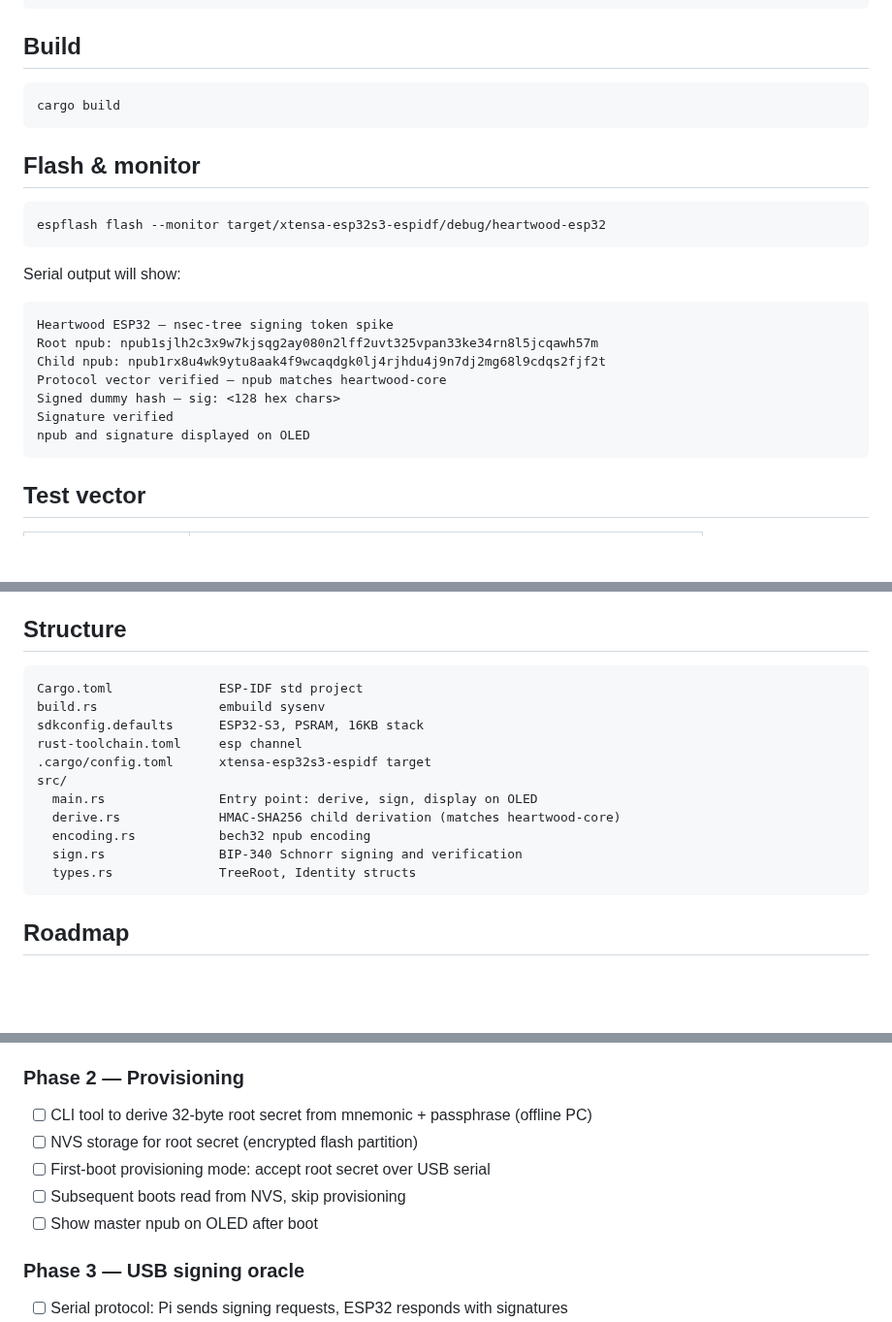
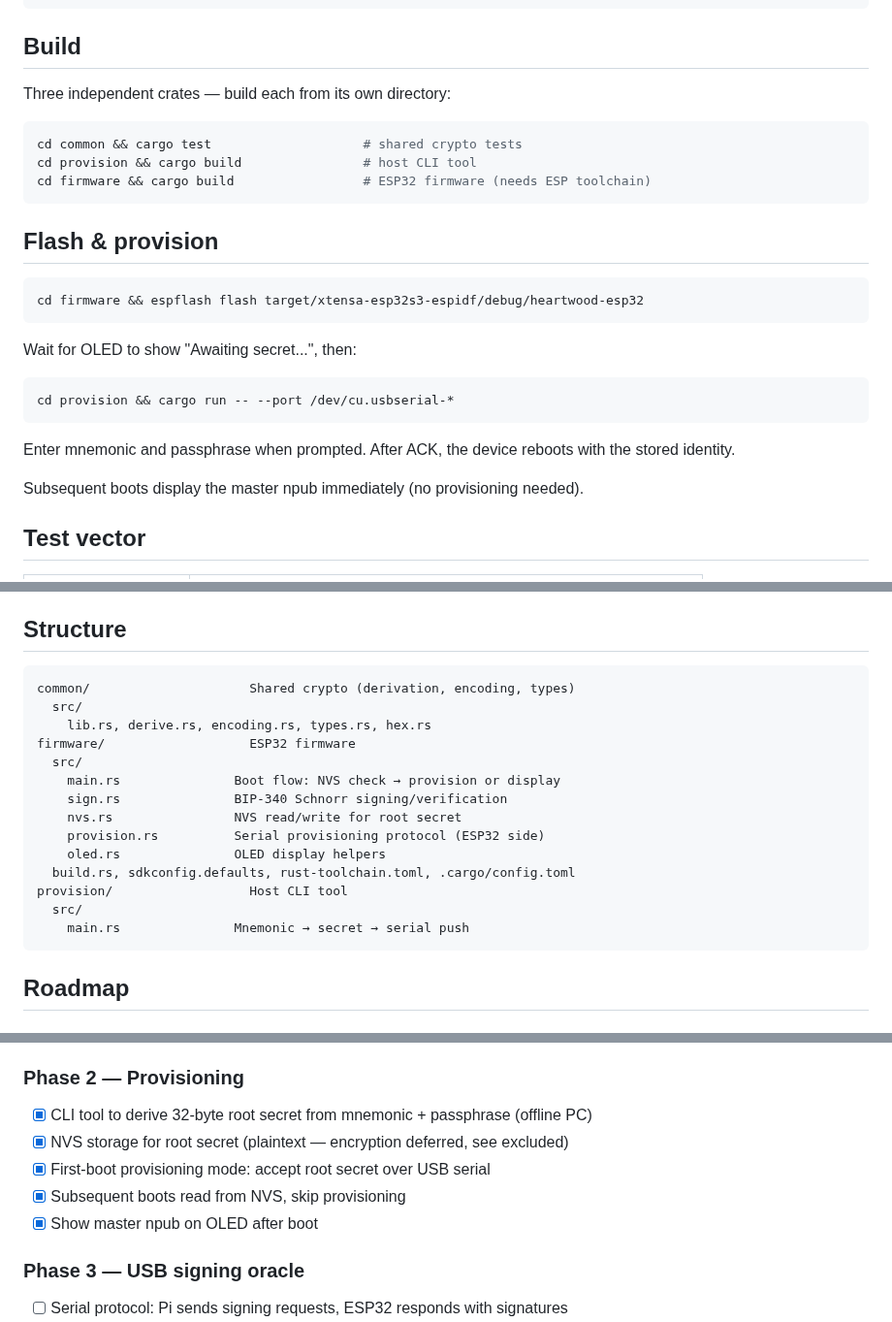
Before and after one commit to forgesworn/heartwood-esp32, a Markdown page: README.md, 3 parts joined by grey strips. Shown at 97% size. Drawn GitHub-style; blank space fills up the shorter version.

Commit message:
docs: update for Phase 2 three-crate structure

````diff
--- a/README.md
+++ b/README.md
@@ -67,26 +67,29 @@ source ~/export-esp.sh
 
 ## Build
 
+Three independent crates — build each from its own directory:
+
 ```bash
-cargo build
+cd common && cargo test                    # shared crypto tests
+cd provision && cargo build                # host CLI tool
+cd firmware && cargo build                 # ESP32 firmware (needs ESP toolchain)
 ```
 
-## Flash & monitor
+## Flash & provision
 
 ```bash
-espflash flash --monitor target/xtensa-esp32s3-espidf/debug/heartwood-esp32
+cd firmware && espflash flash target/xtensa-esp32s3-espidf/debug/heartwood-esp32
 ```
 
-Serial output will show:
+Wait for OLED to show "Awaiting secret...", then:
+
+```bash
+cd provision && cargo run -- --port /dev/cu.usbserial-*
 ```
-Heartwood ESP32 — nsec-tree signing token spike
-Root npub: npub1sjlh2c3x9w7kjsqg2ay080n2lff2uvt325vpan33ke34rn8l5jcqawh57m
-Child npub: npub1rx8u4wk9ytu8aak4f9wcaqdgk0lj4rjhdu4j9n7dj2mg68l9cdqs2fjf2t
-Protocol vector verified — npub matches heartwood-core
-Signed dummy hash — sig: <128 hex chars>
-Signature verified
-npub and signature displayed on OLED
-```
+
+Enter mnemonic and passphrase when prompted. After ACK, the device reboots with the stored identity.
+
+Subsequent boots display the master npub immediately (no provisioning needed).
 
 ## Test vector
 
@@ -118,17 +121,20 @@ Verified against Heltec factory test code, Meshtastic firmware, and ESPHome conf
 ## Structure
 
 ```
-Cargo.toml              ESP-IDF std project
-build.rs                embuild sysenv
-sdkconfig.defaults      ESP32-S3, PSRAM, 16KB stack
-rust-toolchain.toml     esp channel
-.cargo/config.toml      xtensa-esp32s3-espidf target
-src/
-  main.rs               Entry point: derive, sign, display on OLED
-  derive.rs             HMAC-SHA256 child derivation (matches heartwood-core)
-  encoding.rs           bech32 npub encoding
-  sign.rs               BIP-340 Schnorr signing and verification
-  types.rs              TreeRoot, Identity structs
+common/                     Shared crypto (derivation, encoding, types)
+  src/
+    lib.rs, derive.rs, encoding.rs, types.rs, hex.rs
+firmware/                   ESP32 firmware
+  src/
+    main.rs               Boot flow: NVS check → provision or display
+    sign.rs               BIP-340 Schnorr signing/verification
+    nvs.rs                NVS read/write for root secret
+    provision.rs          Serial provisioning protocol (ESP32 side)
+    oled.rs               OLED display helpers
+  build.rs, sdkconfig.defaults, rust-toolchain.toml, .cargo/config.toml
+provision/                  Host CLI tool
+  src/
+    main.rs               Mnemonic → secret → serial push
 ```
 
 ## Roadmap
@@ -143,11 +149,11 @@ src/
 
 ### Phase 2 — Provisioning
 
-- [ ] CLI tool to derive 32-byte root secret from mnemonic + passphrase (offline PC)
-- [ ] NVS storage for root secret (encrypted flash partition)
-- [ ] First-boot provisioning mode: accept root secret over USB serial
-- [ ] Subsequent boots read from NVS, skip provisioning
-- [ ] Show master npub on OLED after boot
+- [x] CLI tool to derive 32-byte root secret from mnemonic + passphrase (offline PC)
+- [x] NVS storage for root secret (plaintext — encryption deferred, see excluded)
+- [x] First-boot provisioning mode: accept root secret over USB serial
+- [x] Subsequent boots read from NVS, skip provisioning
+- [x] Show master npub on OLED after boot
 
 ### Phase 3 — USB signing oracle
 
````
Also changed, not shown: CLAUDE.md (+13 -13 lines).
